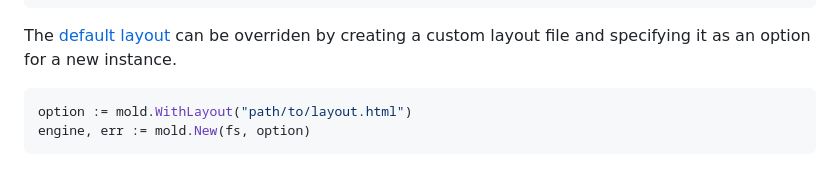
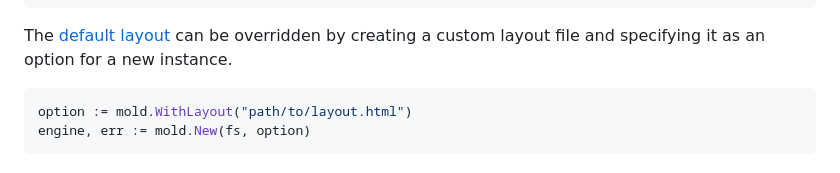
Before and after one commit to deniskrumko/mold, a Markdown page: README.md, the part around the change. Rendered like a GitHub page.

Commit message:
docs: update README.md (#1)
overriden -> overridden

````diff
--- a/README.md
+++ b/README.md
@@ -66,7 +66,7 @@ To render a specific section, pass the section's name as an argument.
 </body>
 </html>
 ```
-The [default layout](https://github.com/abiosoft/mold/blob/main/layout.html) can be overriden
+The [default layout](https://github.com/abiosoft/mold/blob/main/layout.html) can be overridden
 by creating a custom layout file and specifying it as an option for a new instance.
 
 ```go
````
